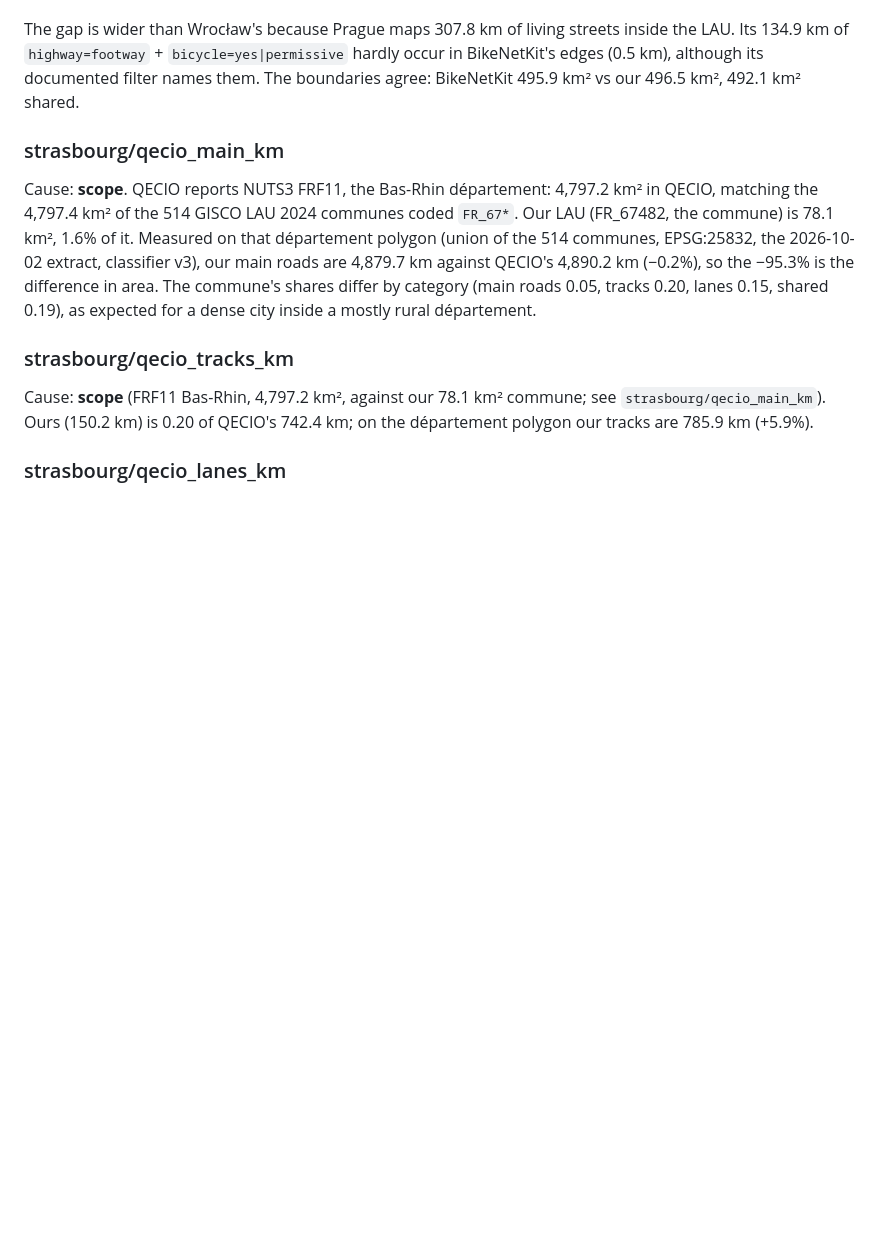
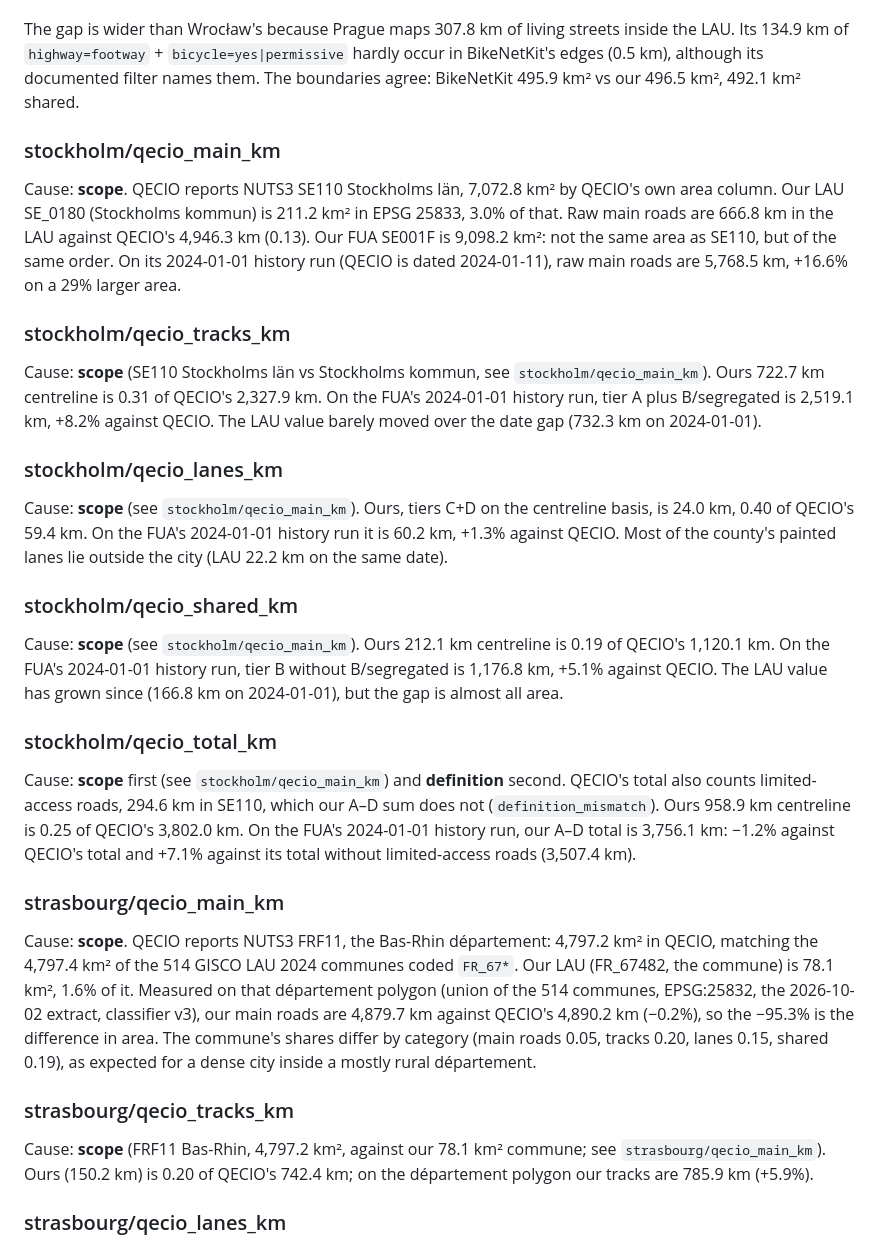
Before and after one commit to senzelden/velometer, a Markdown page: docs/reconciliation.md, the part around the change. Rendered like a GitHub page; blank space fills up the shorter version.

Commit message:
docs(m5): explanations for se
Assisted-by: Claude:claude-opus-5-5

```diff
--- a/docs/reconciliation.md
+++ b/docs/reconciliation.md
@@ -1046,6 +1046,38 @@ Its 134.9 km of `highway=footway` + `bicycle=yes|permissive` hardly occur in Bik
 (0.5 km), although its documented filter names them. The boundaries agree: BikeNetKit 495.9 km²
 vs our 496.5 km², 492.1 km² shared.
 
+### stockholm/qecio_main_km
+Cause: **scope**. QECIO reports NUTS3 SE110 Stockholms län, 7,072.8 km² by QECIO's own area
+column. Our LAU SE_0180 (Stockholms kommun) is 211.2 km² in EPSG 25833, 3.0% of that. Raw main
+roads are 666.8 km in the LAU against QECIO's 4,946.3 km (0.13). Our FUA SE001F is 9,098.2 km²:
+not the same area as SE110, but of the same order. On its 2024-01-01 history run (QECIO is
+dated 2024-01-11), raw main roads are 5,768.5 km, +16.6% on a 29% larger area.
+
+### stockholm/qecio_tracks_km
+Cause: **scope** (SE110 Stockholms län vs Stockholms kommun, see `stockholm/qecio_main_km`).
+Ours 722.7 km centreline is 0.31 of QECIO's 2,327.9 km. On the FUA's 2024-01-01 history run,
+tier A plus B/segregated is 2,519.1 km, +8.2% against QECIO. The LAU value barely moved over the
+date gap (732.3 km on 2024-01-01).
+
+### stockholm/qecio_lanes_km
+Cause: **scope** (see `stockholm/qecio_main_km`). Ours, tiers C+D on the centreline basis, is
+24.0 km, 0.40 of QECIO's 59.4 km. On the FUA's 2024-01-01 history run it is 60.2 km, +1.3%
+against QECIO. Most of the county's painted lanes lie outside the city (LAU 22.2 km on the same
+date).
+
+### stockholm/qecio_shared_km
+Cause: **scope** (see `stockholm/qecio_main_km`). Ours 212.1 km centreline is 0.19 of QECIO's
+1,120.1 km. On the FUA's 2024-01-01 history run, tier B without B/segregated is 1,176.8 km,
++5.1% against QECIO. The LAU value has grown since (166.8 km on 2024-01-01), but the gap is
+almost all area.
+
+### stockholm/qecio_total_km
+Cause: **scope** first (see `stockholm/qecio_main_km`) and **definition** second. QECIO's total
+also counts limited-access roads, 294.6 km in SE110, which our A–D sum does not
+(`definition_mismatch`). Ours 958.9 km centreline is 0.25 of QECIO's 3,802.0 km. On the FUA's
+2024-01-01 history run, our A–D total is 3,756.1 km: −1.2% against QECIO's total and +7.1%
+against its total without limited-access roads (3,507.4 km).
+
 ### strasbourg/qecio_main_km
 Cause: **scope**. QECIO reports NUTS3 FRF11, the Bas-Rhin département: 4,797.2 km² in QECIO,
 matching the 4,797.4 km² of the 514 GISCO LAU 2024 communes coded `FR_67*`. Our LAU (FR_67482,
```
